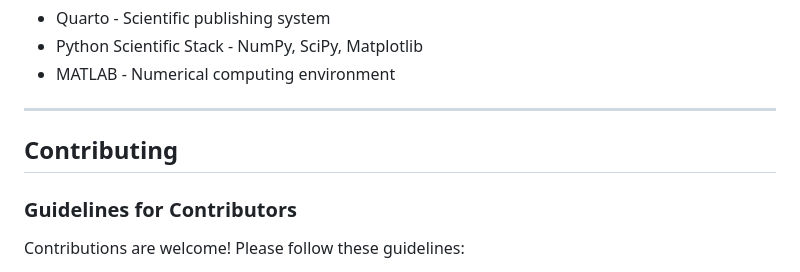
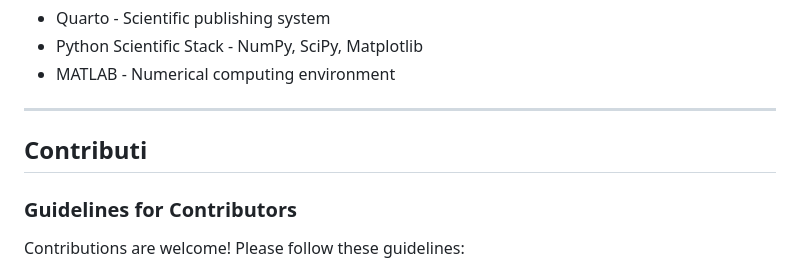
Before and after one commit to emanuelquintana-glitch/Aeronautics_1, a Markdown page: README.md, the part around the change. Drawn GitHub-style.

```diff
--- a/README.md
+++ b/README.md
@@ -587,7 +587,7 @@ Special thanks to the developers of:
 
 ---
 
-## Contributing
+## Contributi
 ### Guidelines for Contributors
 
 Contributions are welcome! Please follow these guidelines:
```
